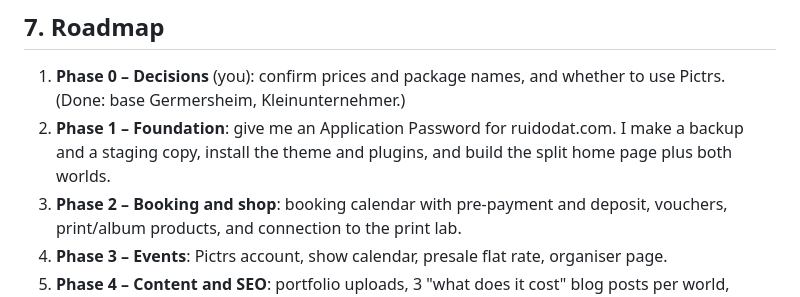
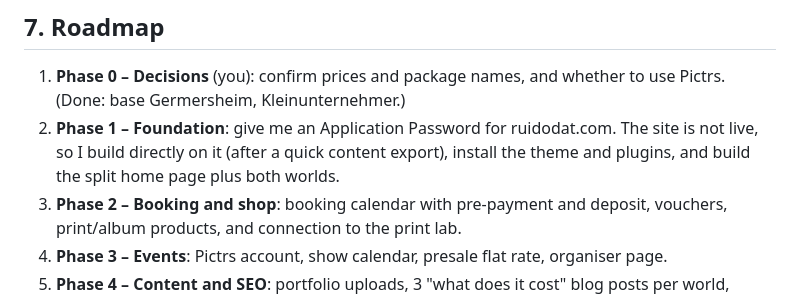
Before and after one commit to ruidodat-coder/Website-photography-, a Markdown page: PLAN.md, the part around the change. Drawn GitHub-style.

Commit message:
Plan: build directly on ruidodat.com (site not live)
Co-Authored-By: Claude Opus 5.5 <noreply@anthropic.com>
Claude-Session: https://claude.ai/code/session_01HqUm6wpJhKsWY4Xczizgc5

```diff
--- a/PLAN.md
+++ b/PLAN.md
@@ -262,7 +262,7 @@ Expected margins: lab cost is about 25–35 % of the sale price for prints and a
 
 ## 7. Roadmap
 1. **Phase 0 – Decisions** (you): confirm prices and package names, and whether to use Pictrs. (Done: base Germersheim, Kleinunternehmer.)
-2. **Phase 1 – Foundation**: give me an Application Password for ruidodat.com. I make a backup and a staging copy, install the theme and plugins, and build the split home page plus both worlds.
+2. **Phase 1 – Foundation**: give me an Application Password for ruidodat.com. The site is not live, so I build directly on it (after a quick content export), install the theme and plugins, and build the split home page plus both worlds.
 3. **Phase 2 – Booking and shop**: booking calendar with pre-payment and deposit, vouchers, print/album products, and connection to the print lab.
 4. **Phase 3 – Events**: Pictrs account, show calendar, presale flat rate, organiser page.
 5. **Phase 4 – Content and SEO**: portfolio uploads, 3 "what does it cost" blog posts per world, Google Business profiles, reviews.
```
